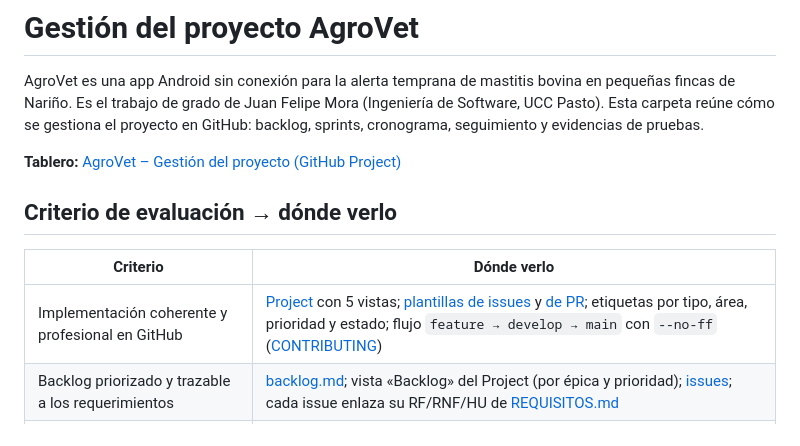
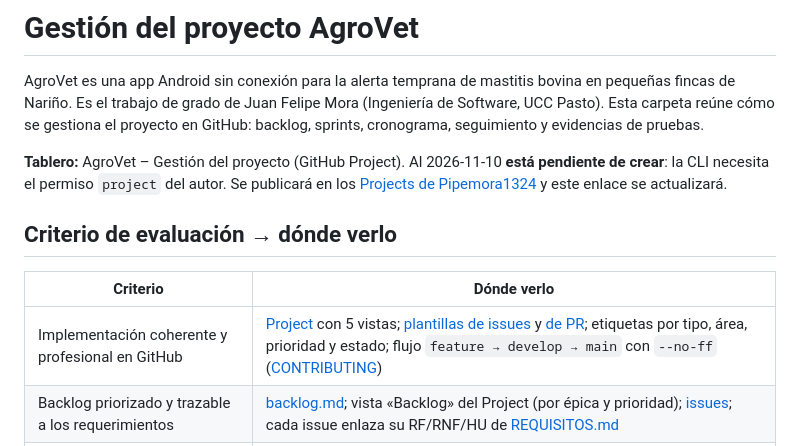
Before and after one commit to Pipemora1324/Agrovet, a Markdown page: docs/gestion/README.md, the part around one of its changes. GitHub-like rendering.

Commit message:
deja el enlace al tablero como pendiente hasta crear el Project

```diff
--- a/docs/gestion/README.md
+++ b/docs/gestion/README.md
@@ -5,7 +5,7 @@ fincas de Nariño. Es el trabajo de grado de Juan Felipe Mora (Ingeniería de So
 Esta carpeta reúne cómo se gestiona el proyecto en GitHub: backlog, sprints, cronograma, seguimiento
 y evidencias de pruebas.
 
-**Tablero:** [AgroVet – Gestión del proyecto (GitHub Project)](PROJECT_URL)
+**Tablero:** AgroVet – Gestión del proyecto (GitHub Project). Al 2026-11-10 **está pendiente de crear**: la CLI necesita el permiso `project` del autor. Se publicará en los [Projects de Pipemora1324](https://github.com/Pipemora1324?tab=projects) y este enlace se actualizará.
 
 ## Criterio de evaluación → dónde verlo
 
```
Also changed, not shown: other parts of docs/gestion/README.md (+2 -2 lines), docs/gestion/backlog.md (+1 -1 lines).
